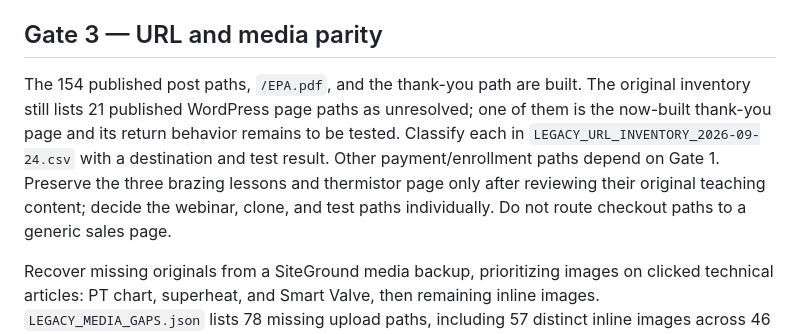
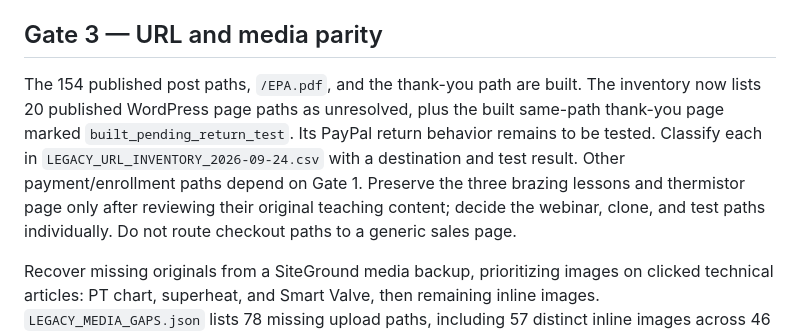
Before and after one commit to rwalk-chronos/HVAC_Training_Solutions, a Markdown page: docs/MARKETING_LAUNCH_GATES.md, the part around the change. GitHub-like rendering.

Commit message:
docs: align launch state and next-session handoff

```diff
--- a/docs/MARKETING_LAUNCH_GATES.md
+++ b/docs/MARKETING_LAUNCH_GATES.md
@@ -26,7 +26,7 @@ Ron confirms the legal/operator name, monitored contact address, $479 and $679 o
 
 ## Gate 3 — URL and media parity
 
-The 154 published post paths, `/EPA.pdf`, and the thank-you path are built. The original inventory still lists 21 published WordPress page paths as unresolved; one of them is the now-built thank-you page and its return behavior remains to be tested. Classify each in `LEGACY_URL_INVENTORY_2026-09-24.csv` with a destination and test result. Other payment/enrollment paths depend on Gate 1. Preserve the three brazing lessons and thermistor page only after reviewing their original teaching content; decide the webinar, clone, and test paths individually. Do not route checkout paths to a generic sales page.
+The 154 published post paths, `/EPA.pdf`, and the thank-you path are built. The inventory now lists 20 published WordPress page paths as unresolved, plus the built same-path thank-you page marked `built_pending_return_test`. Its PayPal return behavior remains to be tested. Classify each in `LEGACY_URL_INVENTORY_2026-09-24.csv` with a destination and test result. Other payment/enrollment paths depend on Gate 1. Preserve the three brazing lessons and thermistor page only after reviewing their original teaching content; decide the webinar, clone, and test paths individually. Do not route checkout paths to a generic sales page.
 
 Recover missing originals from a SiteGround media backup, prioritizing images on clicked technical articles: PT chart, superheat, and Smart Valve, then remaining inline images. `LEGACY_MEDIA_GAPS.json` lists 78 missing upload paths, including 57 distinct inline images across 46 articles. Rebuild and check rendered pages, rather than silently replacing technical diagrams with unrelated stock art. Review dated and safety-sensitive technical instructions separately from URL preservation.
 
```
